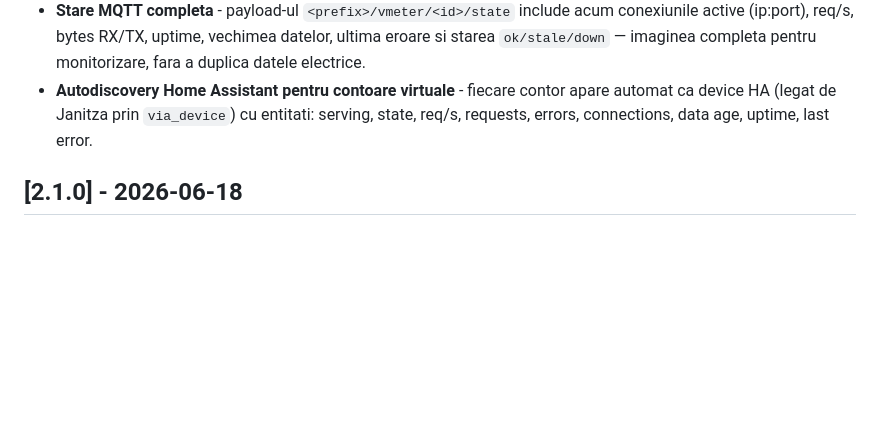
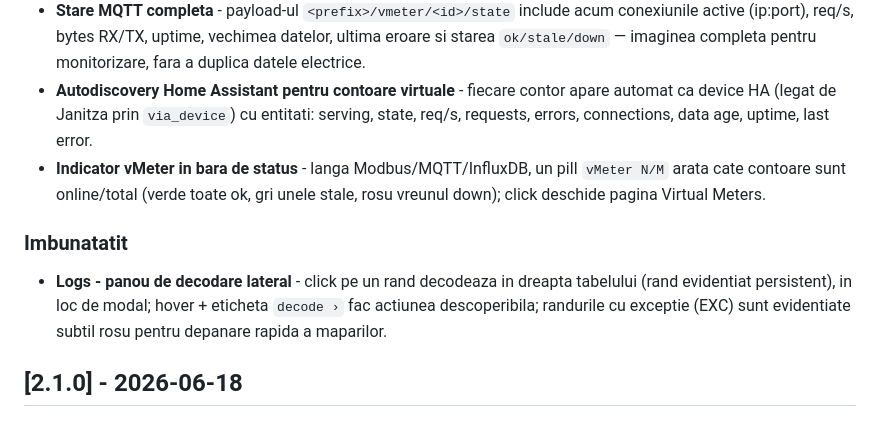
Before and after one commit to sm26449/janitza-monitor, a Markdown page: CHANGELOG.md, the part around the change. Drawn GitHub-style; blank space fills up the shorter version.

```diff
--- a/CHANGELOG.md
+++ b/CHANGELOG.md
@@ -10,6 +10,10 @@ Toate modificarile notabile ale proiectului sunt documentate in acest fisier.
 - **Endpoint `/health` constient de metere** - 200 pentru ok/degraded, 503 doar cand un contor activat e `down` (crash/pornire esuata). Healthcheck-ul Docker reflecta acum starea meterelor, nu doar „e serverul pornit". O sursa stale = degraded (200), fail-safe corect, fara restart inutil.
 - **Stare MQTT completa** - payload-ul `<prefix>/vmeter/<id>/state` include acum conexiunile active (ip:port), req/s, bytes RX/TX, uptime, vechimea datelor, ultima eroare si starea `ok/stale/down` — imaginea completa pentru monitorizare, fara a duplica datele electrice.
 - **Autodiscovery Home Assistant pentru contoare virtuale** - fiecare contor apare automat ca device HA (legat de Janitza prin `via_device`) cu entitati: serving, state, req/s, requests, errors, connections, data age, uptime, last error.
+- **Indicator vMeter in bara de status** - langa Modbus/MQTT/InfluxDB, un pill `vMeter N/M` arata cate contoare sunt online/total (verde toate ok, gri unele stale, rosu vreunul down); click deschide pagina Virtual Meters.
+
+### Imbunatatit
+- **Logs - panou de decodare lateral** - click pe un rand decodeaza in dreapta tabelului (rand evidentiat persistent), in loc de modal; hover + eticheta `decode ›` fac actiunea descoperibila; randurile cu exceptie (EXC) sunt evidentiate subtil rosu pentru depanare rapida a maparilor.
 
 ## [2.1.0] - 2026-06-18
 
```
Also changed, not shown: docs/VIRTUAL-METER.md (+1 -1 lines), docs/VIRTUAL-METER.ro.md (+1 -1 lines), docs/img/vm-decode.png, 2 other files.
